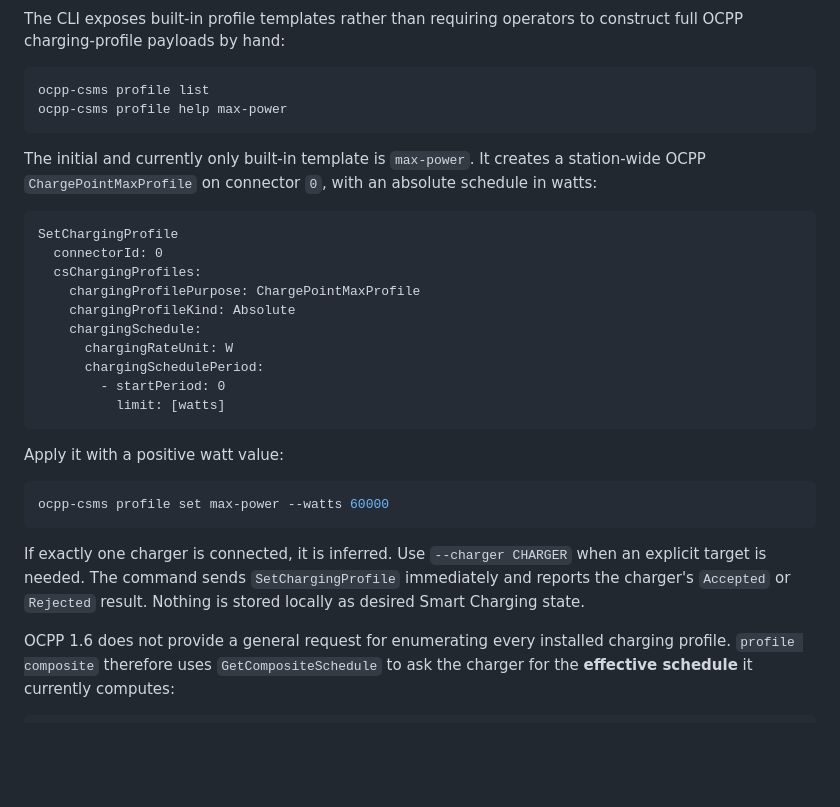
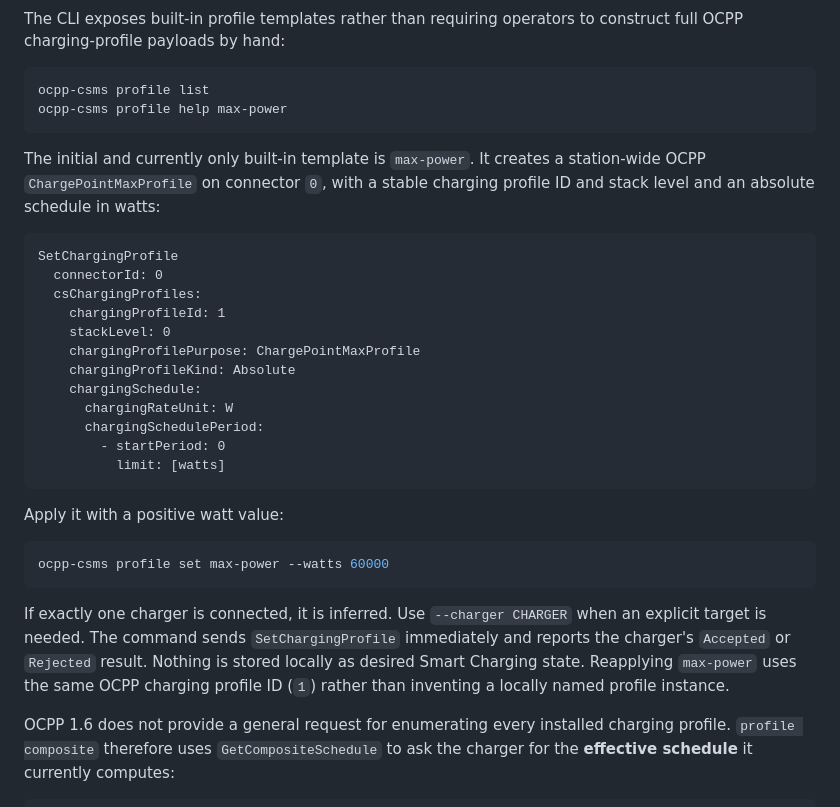
Before and after one commit to arthexis/ocpp-csms, a Markdown page: README.md, the part around the change. Rendered like a GitHub page; blank space fills up the shorter version.

Commit message:
Document max-power profile identity fields

````diff
--- a/README.md
+++ b/README.md
@@ -165,12 +165,14 @@ ocpp-csms profile list
 ocpp-csms profile help max-power
 ```
 
-The initial and currently only built-in template is `max-power`. It creates a station-wide OCPP `ChargePointMaxProfile` on connector `0`, with an absolute schedule in watts:
+The initial and currently only built-in template is `max-power`. It creates a station-wide OCPP `ChargePointMaxProfile` on connector `0`, with a stable charging profile ID and stack level and an absolute schedule in watts:
 
 ```text
 SetChargingProfile
   connectorId: 0
   csChargingProfiles:
+    chargingProfileId: 1
+    stackLevel: 0
     chargingProfilePurpose: ChargePointMaxProfile
     chargingProfileKind: Absolute
     chargingSchedule:
@@ -186,7 +188,7 @@ Apply it with a positive watt value:
 ocpp-csms profile set max-power --watts 60000
 ```
 
-If exactly one charger is connected, it is inferred. Use `--charger CHARGER` when an explicit target is needed. The command sends `SetChargingProfile` immediately and reports the charger's `Accepted` or `Rejected` result. Nothing is stored locally as desired Smart Charging state.
+If exactly one charger is connected, it is inferred. Use `--charger CHARGER` when an explicit target is needed. The command sends `SetChargingProfile` immediately and reports the charger's `Accepted` or `Rejected` result. Nothing is stored locally as desired Smart Charging state. Reapplying `max-power` uses the same OCPP charging profile ID (`1`) rather than inventing a locally named profile instance.
 
 OCPP 1.6 does not provide a general request for enumerating every installed charging profile. `profile composite` therefore uses `GetCompositeSchedule` to ask the charger for the **effective schedule** it currently computes:
 
````
